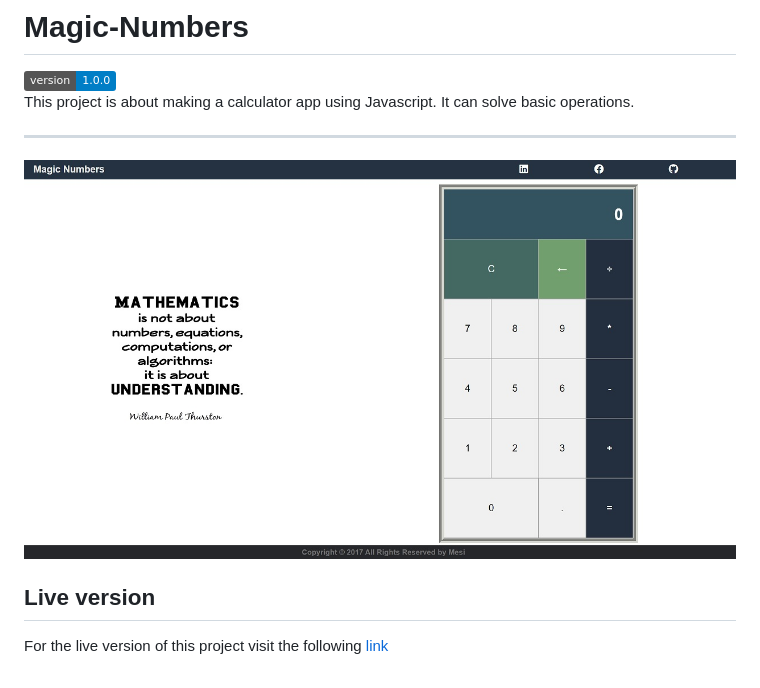
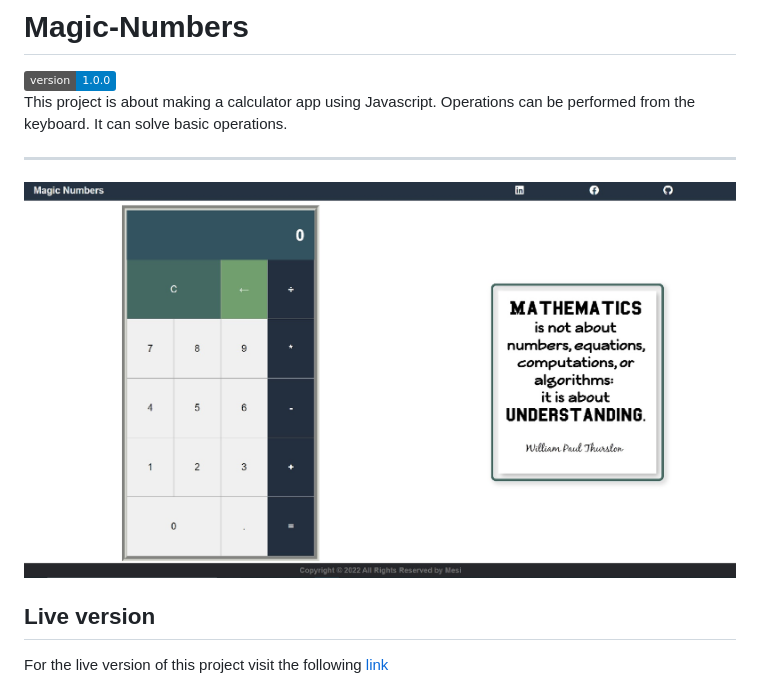
Before and after one commit to Mesi21/Magic-Numbers, a Markdown page: README.md, the part around the change. Rendered like a GitHub page; pictures changed too: Assets/screenshot.jpg; badges without logos.

Commit message:
:art: :memo: add new screenshot and update README.md

```diff
--- a/README.md
+++ b/README.md
@@ -2,7 +2,7 @@
 
 <img alt="Version" src="https://img.shields.io/badge/version-1.0.0-blue.svg?cacheSeconds=2592000" />
 
-This project is about making a calculator app using Javascript.
+This project is about making a calculator app using Javascript. Operations can be performed from the keyboard.
 It can solve basic operations.
 
 ---
```
Also changed, not shown: 1 other file.
